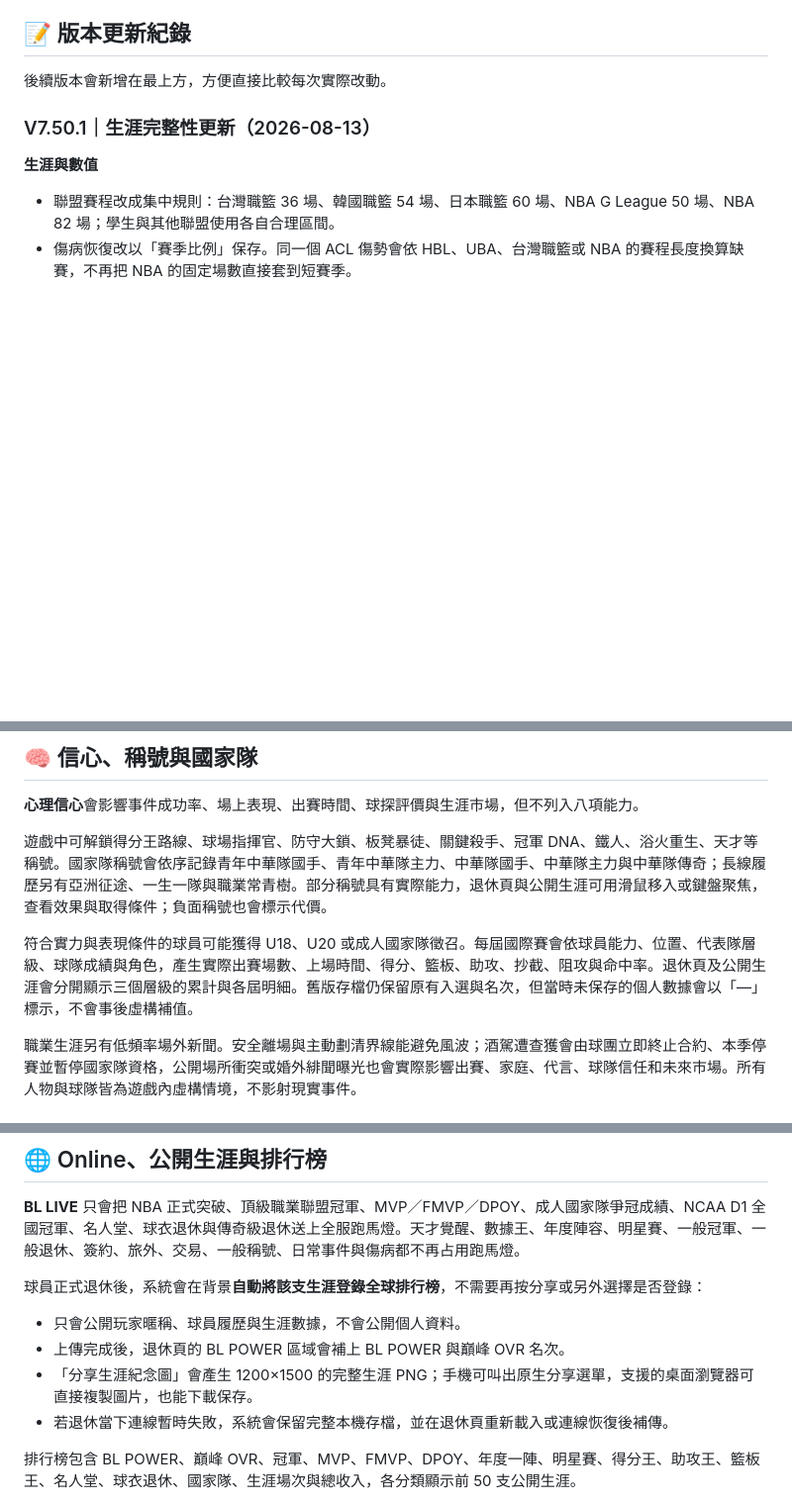
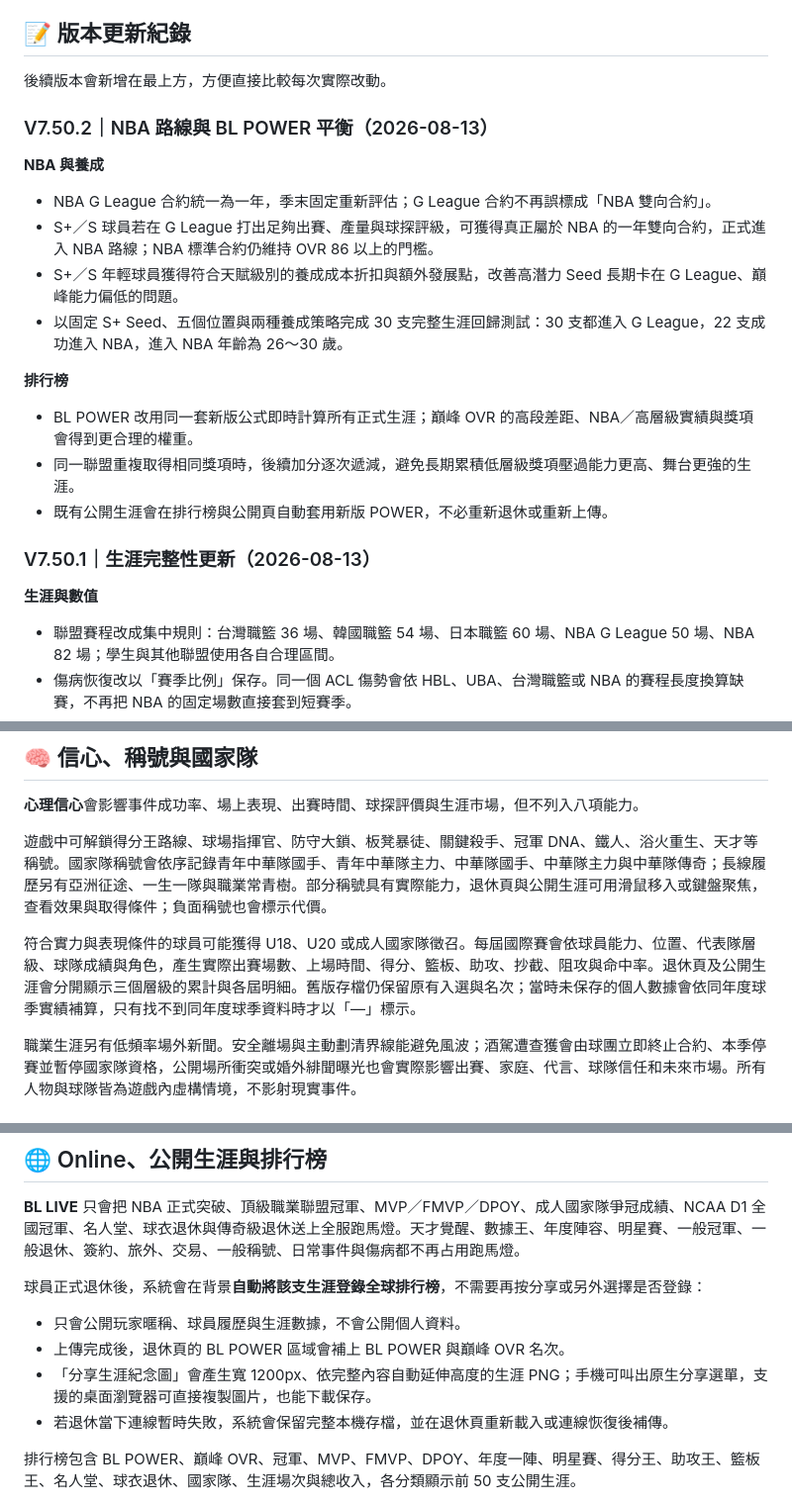
Before and after one commit to AKai0013/basketballlife, a Markdown page: README.md, 3 parts joined by grey strips. Shown at 99% size. Drawn GitHub-style; blank space fills up the shorter version.

Commit message:
更新 V7.50.2 正式版說明

```diff
--- a/README.md
+++ b/README.md
@@ -11,6 +11,21 @@
 ## 📝 版本更新紀錄
 
 後續版本會新增在最上方，方便直接比較每次實際改動。
+
+### V7.50.2｜NBA 路線與 BL POWER 平衡（2026-08-13）
+
+**NBA 與養成**
+
+- NBA G League 合約統一為一年，季末固定重新評估；G League 合約不再誤標成「NBA 雙向合約」。
+- S+／S 球員若在 G League 打出足夠出賽、產量與球探評級，可獲得真正屬於 NBA 的一年雙向合約，正式進入 NBA 路線；NBA 標準合約仍維持 OVR 86 以上的門檻。
+- S+／S 年輕球員獲得符合天賦級別的養成成本折扣與額外發展點，改善高潛力 Seed 長期卡在 G League、巔峰能力偏低的問題。
+- 以固定 S+ Seed、五個位置與兩種養成策略完成 30 支完整生涯回歸測試：30 支都進入 G League，22 支成功進入 NBA，進入 NBA 年齡為 26～30 歲。
+
+**排行榜**
+
+- BL POWER 改用同一套新版公式即時計算所有正式生涯；巔峰 OVR 的高段差距、NBA／高層級實績與獎項會得到更合理的權重。
+- 同一聯盟重複取得相同獎項時，後續加分逐次遞減，避免長期累積低層級獎項壓過能力更高、舞台更強的生涯。
+- 既有公開生涯會在排行榜與公開頁自動套用新版 POWER，不必重新退休或重新上傳。
 
 ### V7.50.1｜生涯完整性更新（2026-08-13）
 
@@ -152,7 +167,7 @@
 
 遊戲中可解鎖得分王路線、球場指揮官、防守大鎖、板凳暴徒、關鍵殺手、冠軍 DNA、鐵人、浴火重生、天才等稱號。國家隊稱號會依序記錄青年中華隊國手、青年中華隊主力、中華隊國手、中華隊主力與中華隊傳奇；長線履歷另有亞洲征途、一生一隊與職業常青樹。部分稱號具有實際能力，退休頁與公開生涯可用滑鼠移入或鍵盤聚焦，查看效果與取得條件；負面稱號也會標示代價。
 
-符合實力與表現條件的球員可能獲得 U18、U20 或成人國家隊徵召。每屆國際賽會依球員能力、位置、代表隊層級、球隊成績與角色，產生實際出賽場數、上場時間、得分、籃板、助攻、抄截、阻攻與命中率。退休頁及公開生涯會分開顯示三個層級的累計與各屆明細。舊版存檔仍保留原有入選與名次，但當時未保存的個人數據會以「—」標示，不會事後虛構補值。
+符合實力與表現條件的球員可能獲得 U18、U20 或成人國家隊徵召。每屆國際賽會依球員能力、位置、代表隊層級、球隊成績與角色，產生實際出賽場數、上場時間、得分、籃板、助攻、抄截、阻攻與命中率。退休頁及公開生涯會分開顯示三個層級的累計與各屆明細。舊版存檔仍保留原有入選與名次；當時未保存的個人數據會依同年度球季實績補算，只有找不到同年度球季資料時才以「—」標示。
 
 職業生涯另有低頻率場外新聞。安全離場與主動劃清界線能避免風波；酒駕遭查獲會由球團立即終止合約、本季停賽並暫停國家隊資格，公開場所衝突或婚外緋聞曝光也會實際影響出賽、家庭、代言、球隊信任和未來市場。所有人物與球隊皆為遊戲內虛構情境，不影射現實事件。
 
@@ -188,7 +203,7 @@ BL POWER 是退休時的生涯歷史評價，會綜合巔峰 OVR、聯盟強度
 
 - 只會公開玩家暱稱、球員履歷與生涯數據，不會公開個人資料。
 - 上傳完成後，退休頁的 BL POWER 區域會補上 BL POWER 與巔峰 OVR 名次。
-- 「分享生涯紀念圖」會產生 1200×1500 的完整生涯 PNG；手機可叫出原生分享選單，支援的桌面瀏覽器可直接複製圖片，也能下載保存。
+- 「分享生涯紀念圖」會產生寬 1200px、依完整內容自動延伸高度的生涯 PNG；手機可叫出原生分享選單，支援的桌面瀏覽器可直接複製圖片，也能下載保存。
 - 若退休當下連線暫時失敗，系統會保留完整本機存檔，並在退休頁重新載入或連線恢復後補傳。
 
 排行榜包含 BL POWER、巔峰 OVR、冠軍、MVP、FMVP、DPOY、年度一陣、明星賽、得分王、助攻王、籃板王、名人堂、球衣退休、國家隊、生涯場次與總收入，各分類顯示前 50 支公開生涯。
```
Also changed, not shown: other parts of README.md (+1 -1 lines).
